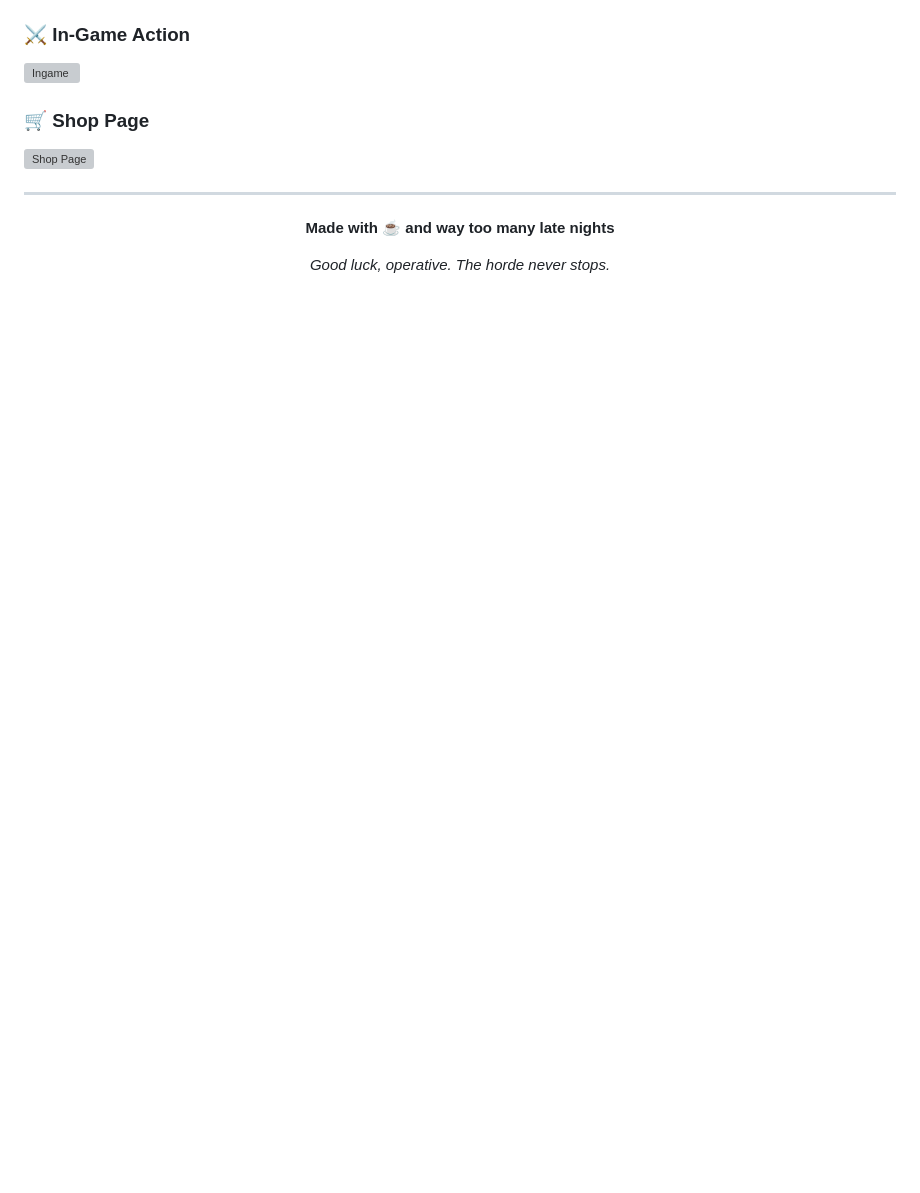
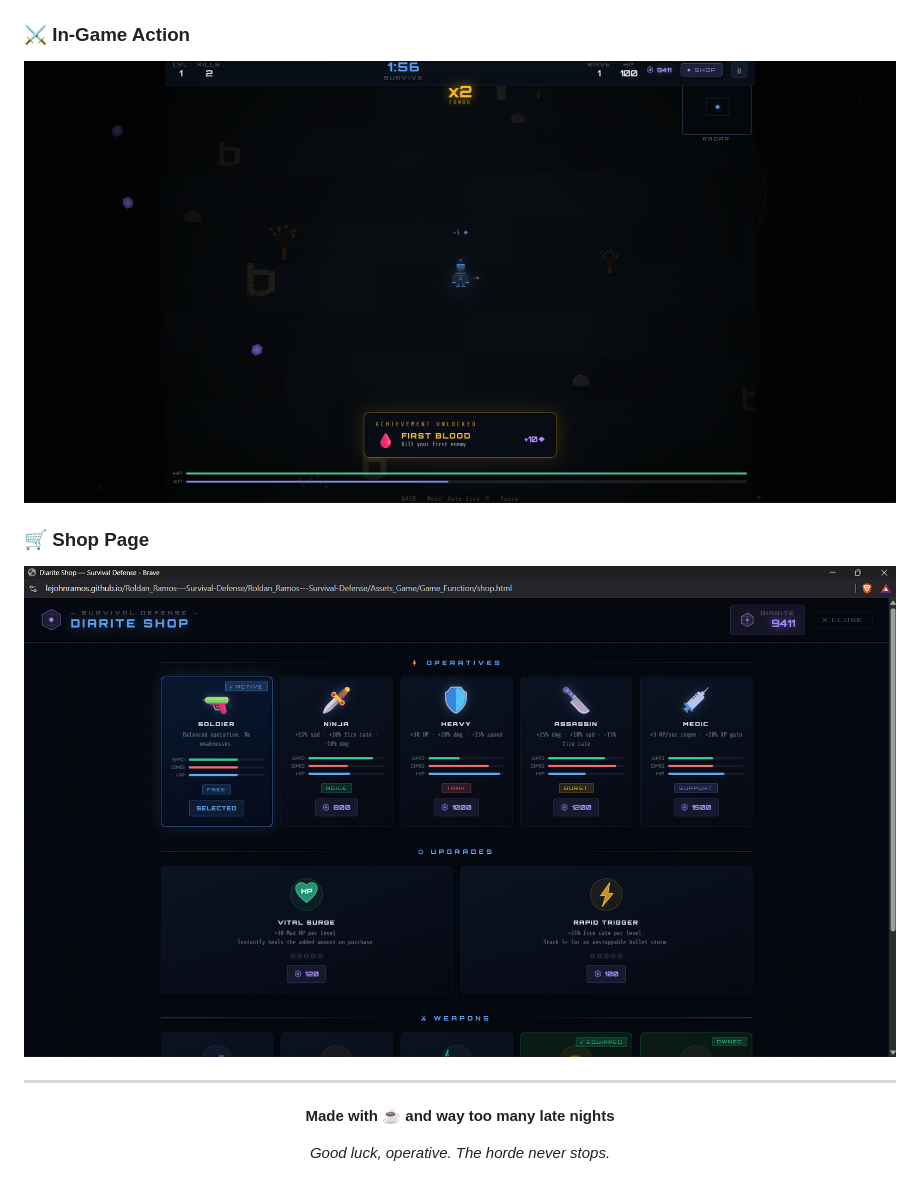
Before and after one commit to lejohnramos/Roldan_Ramos---Survival-Defense, a Markdown page: README.md, the part around one of its changes. Rendered like a GitHub page; blank space fills up the shorter version; grey boxes are pictures that could not be loaded.

```diff
--- a/README.md
+++ b/README.md
@@ -239,9 +239,9 @@ Each one rewards **diarite (◆)** and brings you one step closer to unlocking t
 
 ### ⚔️ In-Game Action
-![Ingame](screenshots/Ingame.png)
+![Ingame](Assets/screenshots/Ingame.png)
 
 ### 🛒 Shop Page
-![Shop Page](screenshots/Shop-Page.png)
+![Shop Page](Assets/screenshots/Shop-Page.png)
 
 ---
 
```
Also changed, not shown: other parts of README.md (+3 -3 lines), Assets/README.md (deleted, +0 -1 lines).
